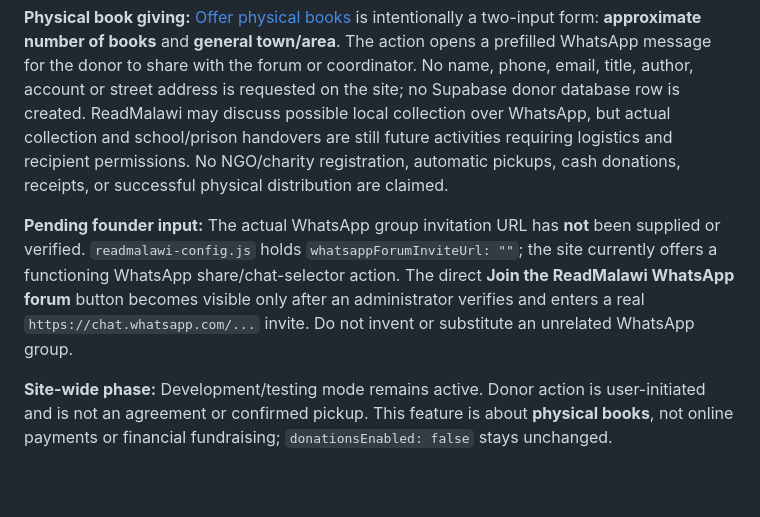
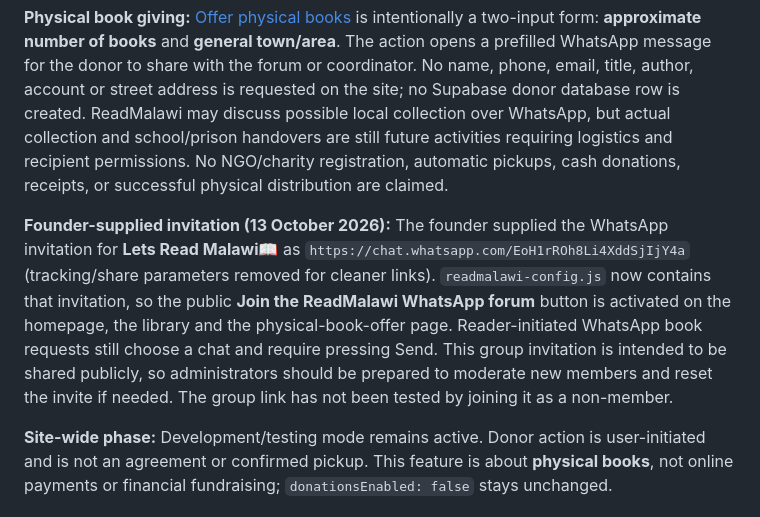
Before and after one commit to ibrowsenterprise-lab/ReadMalawi, a Markdown page: README.md, the part around the change. Drawn GitHub-style; blank space fills up the shorter version.

Commit message:
Document founder-provided Lets Read Malawi WhatsApp invitation and moderation caution

```diff
--- a/README.md
+++ b/README.md
@@ -81,6 +81,6 @@ ReadMalawi is a **development/testing preview**, not an officially launched comp
 
 **Physical book giving:** [Offer physical books](assets/physical-books.html) is intentionally a two-input form: **approximate number of books** and **general town/area**. The action opens a prefilled WhatsApp message for the donor to share with the forum or coordinator. No name, phone, email, title, author, account or street address is requested on the site; no Supabase donor database row is created. ReadMalawi may discuss possible local collection over WhatsApp, but actual collection and school/prison handovers are still future activities requiring logistics and recipient permissions. No NGO/charity registration, automatic pickups, cash donations, receipts, or successful physical distribution are claimed.
 
-**Pending founder input:** The actual WhatsApp group invitation URL has **not** been supplied or verified. `readmalawi-config.js` holds `whatsappForumInviteUrl: ""`; the site currently offers a functioning WhatsApp share/chat-selector action. The direct **Join the ReadMalawi WhatsApp forum** button becomes visible only after an administrator verifies and enters a real `https://chat.whatsapp.com/...` invite. Do not invent or substitute an unrelated WhatsApp group.
+**Founder-supplied invitation (13 October 2026):** The founder supplied the WhatsApp invitation for **Lets Read Malawi📖** as `https://chat.whatsapp.com/EoH1rROh8Li4XddSjIjY4a` (tracking/share parameters removed for cleaner links). `readmalawi-config.js` now contains that invitation, so the public **Join the ReadMalawi WhatsApp forum** button is activated on the homepage, the library and the physical-book-offer page. Reader-initiated WhatsApp book requests still choose a chat and require pressing Send. This group invitation is intended to be shared publicly, so administrators should be prepared to moderate new members and reset the invite if needed. The group link has not been tested by joining it as a non-member.
 
 **Site-wide phase:** Development/testing mode remains active. Donor action is user-initiated and is not an agreement or confirmed pickup. This feature is about **physical books**, not online payments or financial fundraising; `donationsEnabled: false` stays unchanged.
```
